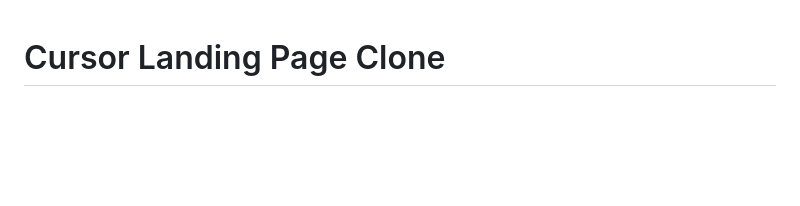
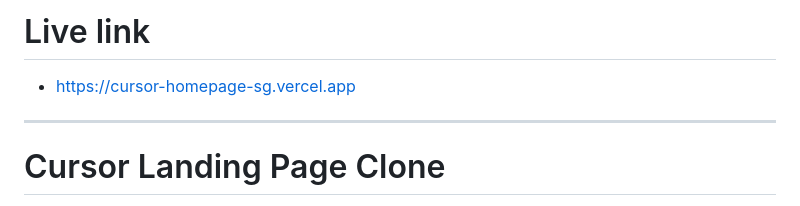
Before and after one commit to Sahilgupta2175/Masterji-related-works, a Markdown page: Landing Website Assignment/Cursor Dev tool Landing Page/README.md, the part around the change. Drawn GitHub-style; blank space fills up the shorter version.

Commit message:
Adds live site link to project README
Increases accessibility for users by providing a direct link
to the deployed landing page, making it easier to view and share
the live site.

```diff
--- a/Landing Website Assignment/Cursor Dev tool Landing Page/README.md
+++ b/Landing Website Assignment/Cursor Dev tool Landing Page/README.md
@@ -1,3 +1,8 @@
+# Live link
+- https://cursor-homepage-sg.vercel.app
+
+---
+
 # Cursor Landing Page Clone
 
 A pixel-perfect recreation of the Cursor.com landing page, built with HTML5 and CSS3.
```
